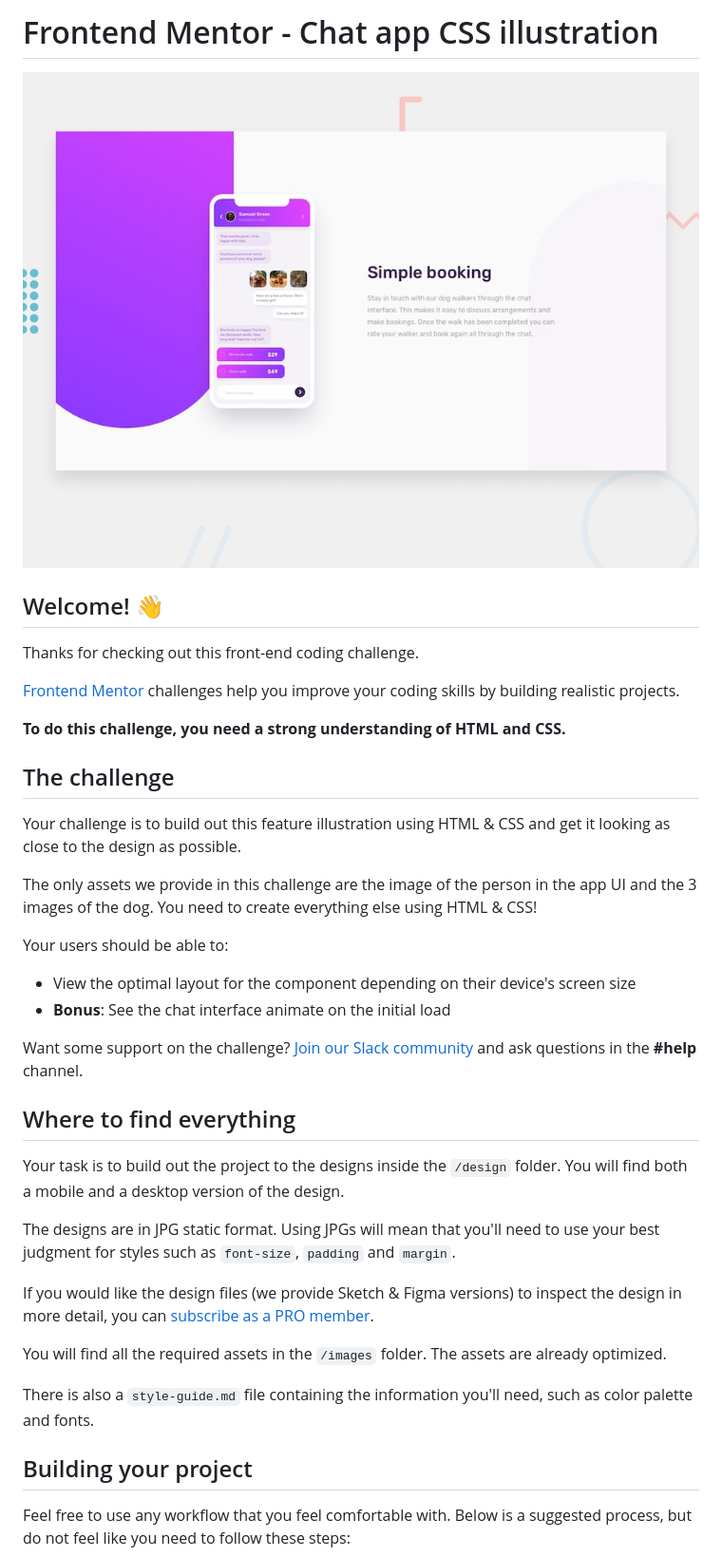
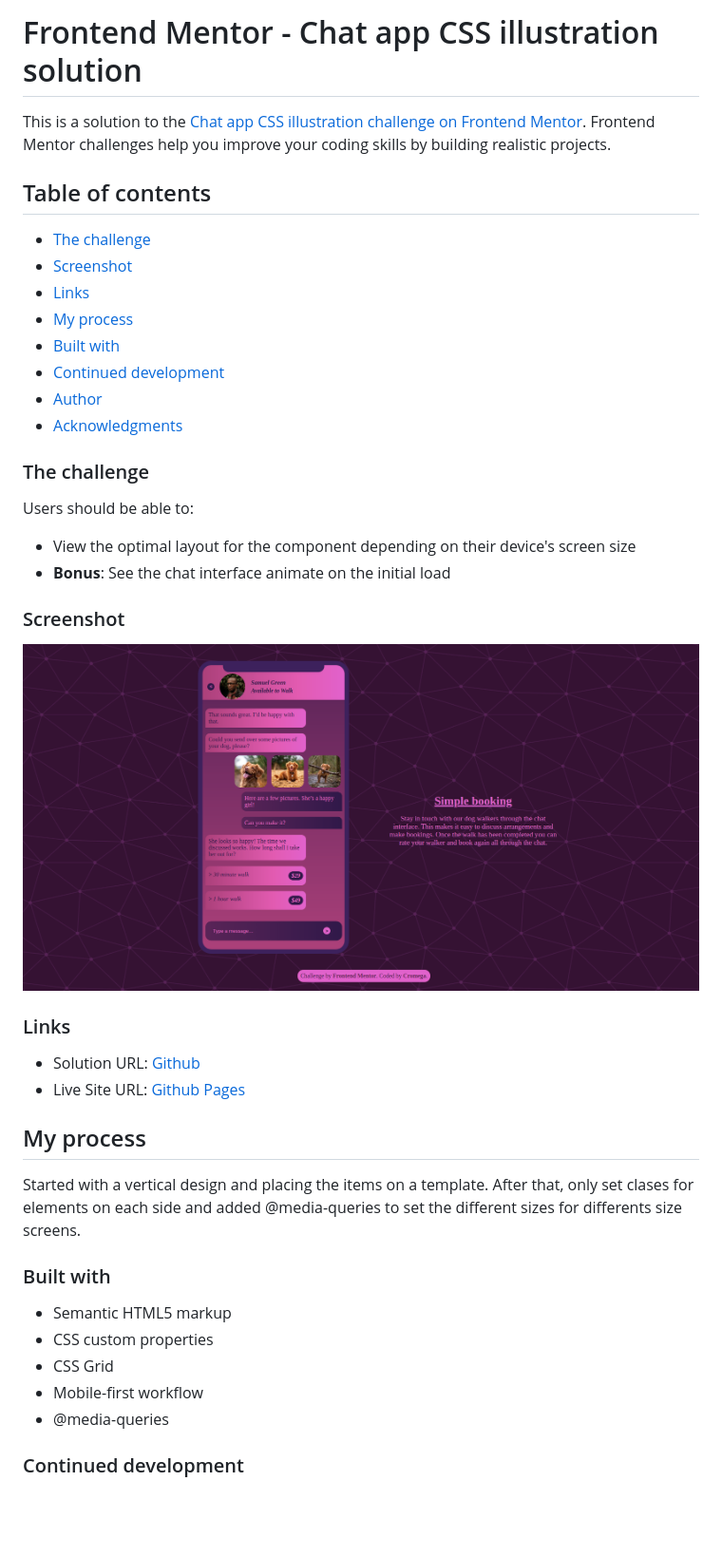
Before and after one commit to cromega08/chat_app_illustration, a Markdown page: README.md, the part around the change printed below. Shown: that part at 95% size. GitHub-like rendering; pictures changed too: images/Capture.png (added); blank space fills up the shorter version.

```diff
--- a/README.md
+++ b/README.md
@@ -1,41 +1,45 @@
-# Frontend Mentor - Chat app CSS illustration
+# Frontend Mentor - Chat app CSS illustration solution
 
-![Design preview for the Chat app CSS illustration coding challenge](./design/desktop-preview.jpg)
+This is a solution to the [Chat app CSS illustration challenge on Frontend Mentor](https://www.frontendmentor.io/challenges/chat-app-css-illustration-O5auMkFqY). Frontend Mentor challenges help you improve your coding skills by building realistic projects.
 
-## Welcome! 👋
+## Table of contents
 
-Thanks for checking out this front-end coding challenge.
+  - [The challenge](#the-challenge)
+  - [Screenshot](#screenshot)
+  - [Links](#links)
+  - [My process](#my-process)
+  - [Built with](#built-with)
+  - [Continued development](#continued-development)
+  - [Author](#author)
+  - [Acknowledgments](#acknowledgments)
 
-[Frontend Mentor](https://www.frontendmentor.io) challenges help you improve your coding skills by building realistic projects.
+### The challenge
 
-**To do this challenge, you need a strong understanding of HTML and CSS.**
-
-## The challenge
-
-Your challenge is to build out this feature illustration using HTML & CSS and get it looking as close to the design as possible.
-
-The only assets we provide in this challenge are the image of the person in the app UI and the 3 images of the dog. You need to create everything else using HTML & CSS!
-
-Your users should be able to:
+Users should be able to:
 
 - View the optimal layout for the component depending on their device's screen size
 - **Bonus**: See the chat interface animate on the initial load
 
-Want some support on the challenge? [Join our Slack community](https://www.frontendmentor.io/slack) and ask questions in the **#help** channel.
+### Screenshot
 
-## Where to find everything
+![Cromega Design](/images/Capture.png)
 
-Your task is to build out the project to the designs inside the `/design` folder. You will find both a mobile and a desktop version of the design.
+### Links
 
-The designs are in JPG static format. Using JPGs will mean that you'll need to use your best judgment for styles such as `font-size`, `padding` and `margin`.
+- Solution URL: [Github](https://github.com/cromega08/chat_app_illustration)
+- Live Site URL: [Github Pages](https://cromega08.github.io/chat_app_illustration/)
 
-If you would like the design files (we provide Sketch & Figma versions) to inspect the design in more detail, you can [subscribe as a PRO member](https://www.frontendmentor.io/pro).
+## My process
 
-You will find all the required assets in the `/images` folder. The assets are already optimized.
+Started with a vertical design and placing the items on a template. After that, only set clases for elements on each side and added @media-queries to set the different sizes for differents size screens.
 
-There is also a `style-guide.md` file containing the information you'll need, such as color palette and fonts.
+### Built with
 
-## Building your project
+- Semantic HTML5 markup
+- CSS custom properties
+- CSS Grid
+- Mobile-first workflow
+- @media-queries
 
-Feel free to use any workflow that you feel comfortable with. Below is a suggested process, but do not feel like you need to follow these steps:
+### Continued development
 
```
Also changed, not shown: other parts of README.md (+8 -46 lines), README-template.md (deleted, +0 -111 lines), style-guide.md (deleted, +0 -46 lines), 1 other file.
